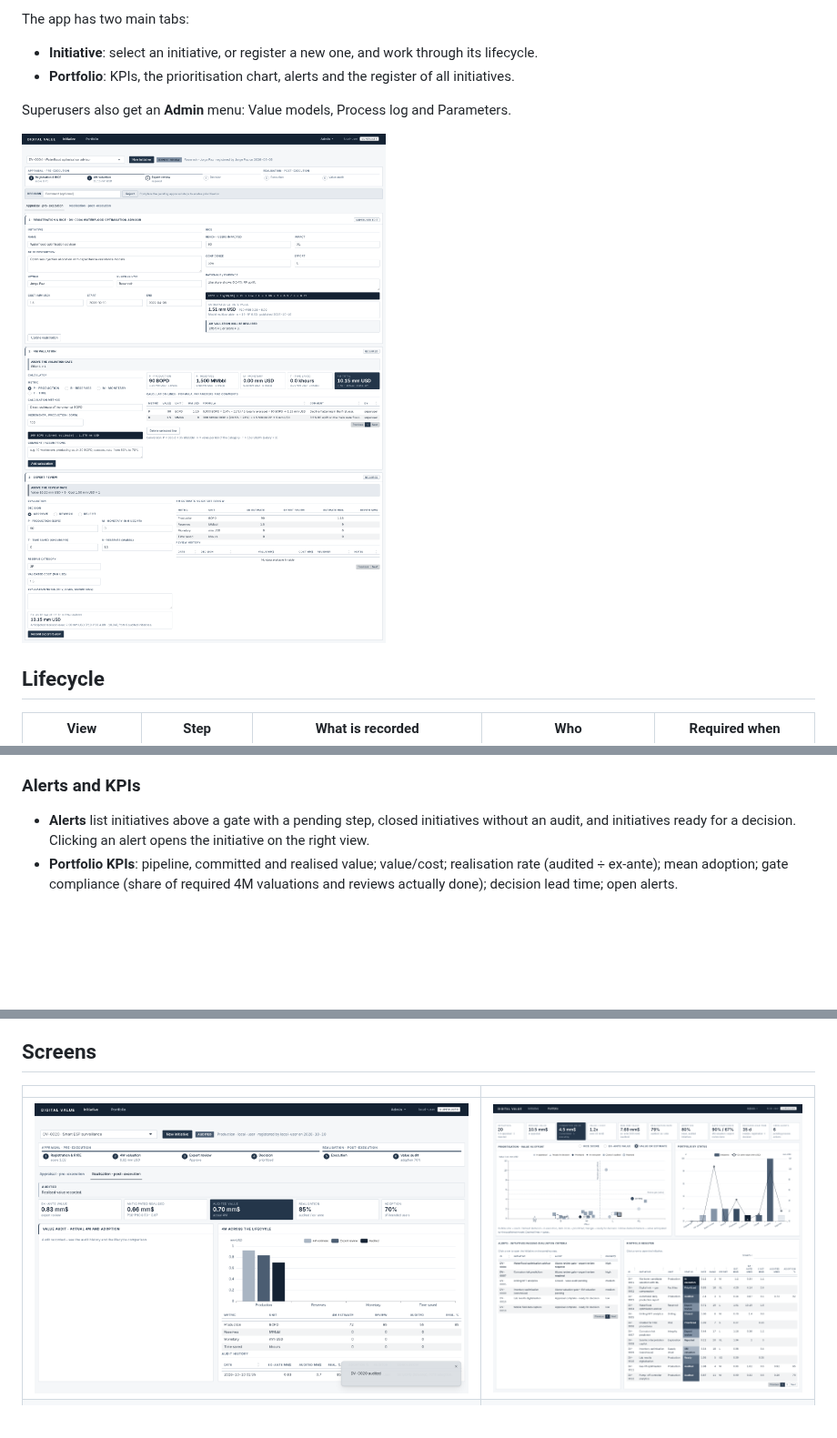
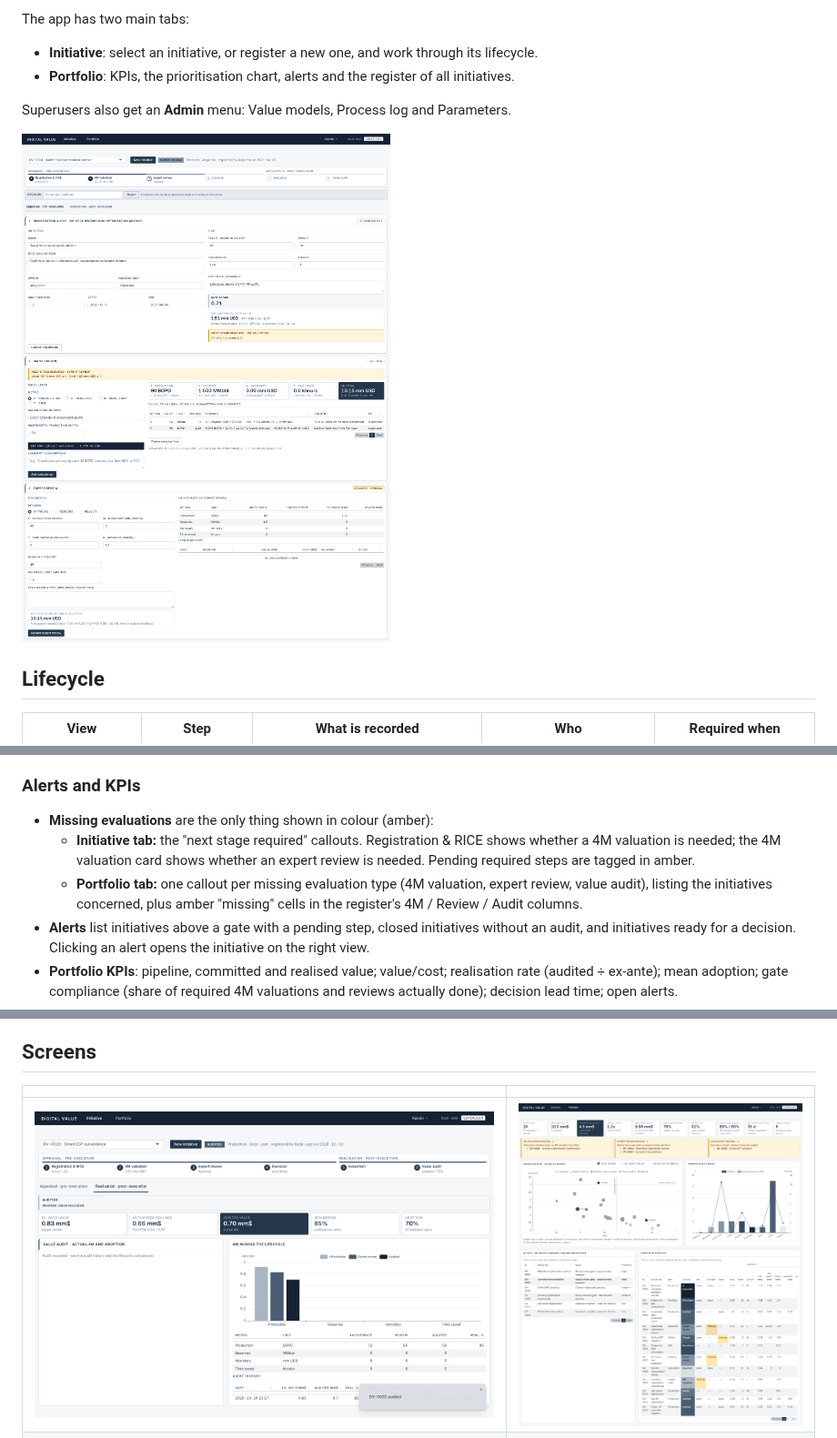
Before and after one commit to ravenroadsas/digitalvalue, a Markdown page: README.md, 3 parts joined by grey strips. Shown at 91% size. Rendered like a GitHub page; pictures changed too: docs/screenshots/initiative_appraisal.png, docs/screenshots/initiative_realisation.png, docs/screenshots/portfolio.png; blank space fills up the shorter version.

```diff
--- a/README.md
+++ b/README.md
@@ -85,6 +85,9 @@ Two log-linear regressions chain the lifecycle (`R/fct_value_model.R`):
 
 ### Alerts and KPIs
 
+* **Missing evaluations** are the only thing shown in colour (amber):
+  * **Initiative tab:** the "next stage required" callouts. Registration & RICE shows whether a 4M valuation is needed; the 4M valuation card shows whether an expert review is needed. Pending required steps are tagged in amber.
+  * **Portfolio tab:** one callout per missing evaluation type (4M valuation, expert review, value audit), listing the initiatives concerned, plus amber "missing" cells in the register's 4M / Review / Audit columns.
 * **Alerts** list initiatives above a gate with a pending step, closed initiatives without an audit, and initiatives ready for a decision. Clicking an alert opens the initiative on the right view.
 * **Portfolio KPIs**: pipeline, committed and realised value; value/cost; realisation rate (audited ÷ ex-ante); mean adoption; gate compliance (share of required 4M valuations and reviews actually done); decision lead time; open alerts.
 * **Prioritisation chart** (value vs effort, bubble size = reach): single-hue palette, with prioritized initiatives as dark circles and initiatives in execution as the darkest diamonds.
```
Also changed, not shown: docs/screenshots/value_models.png, 10 other files.
